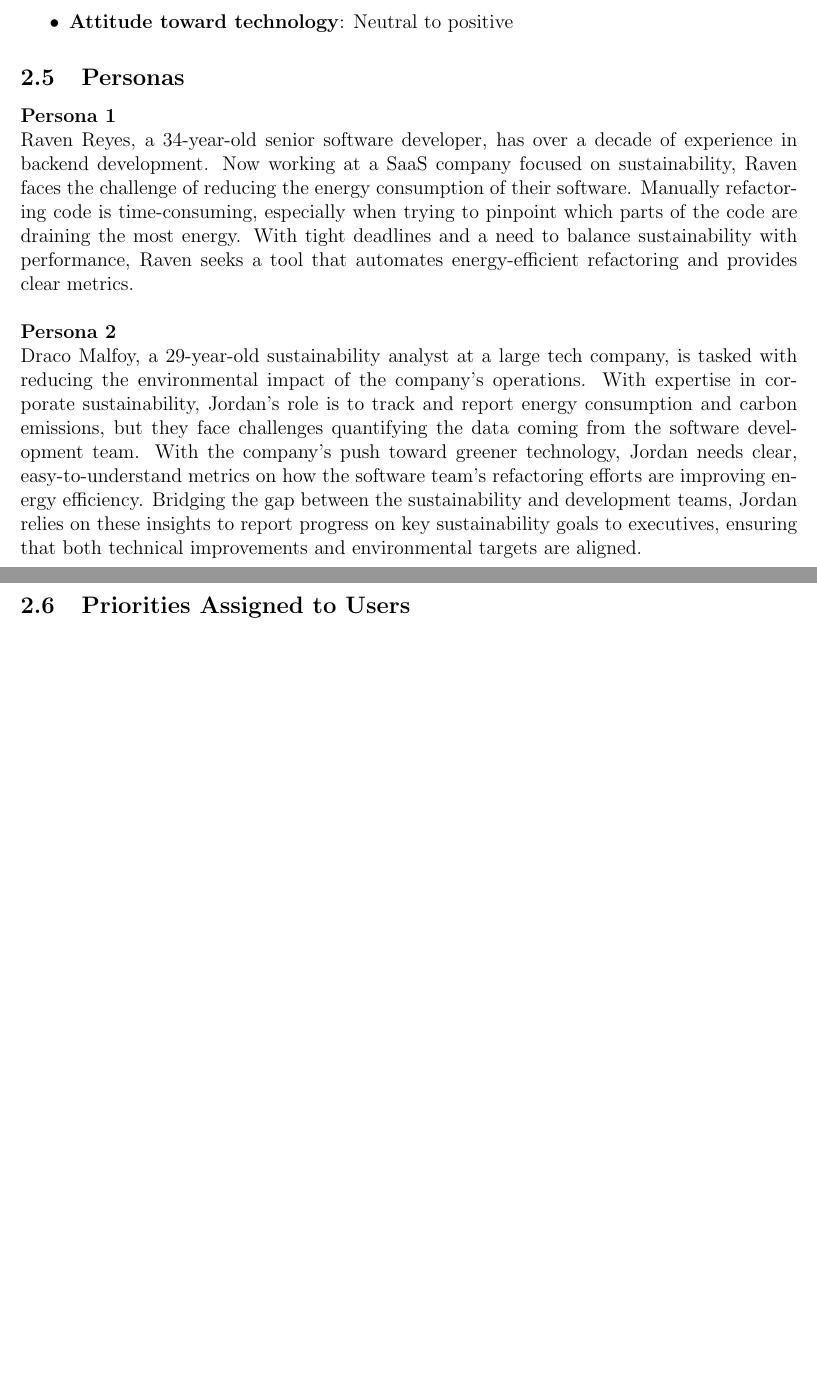
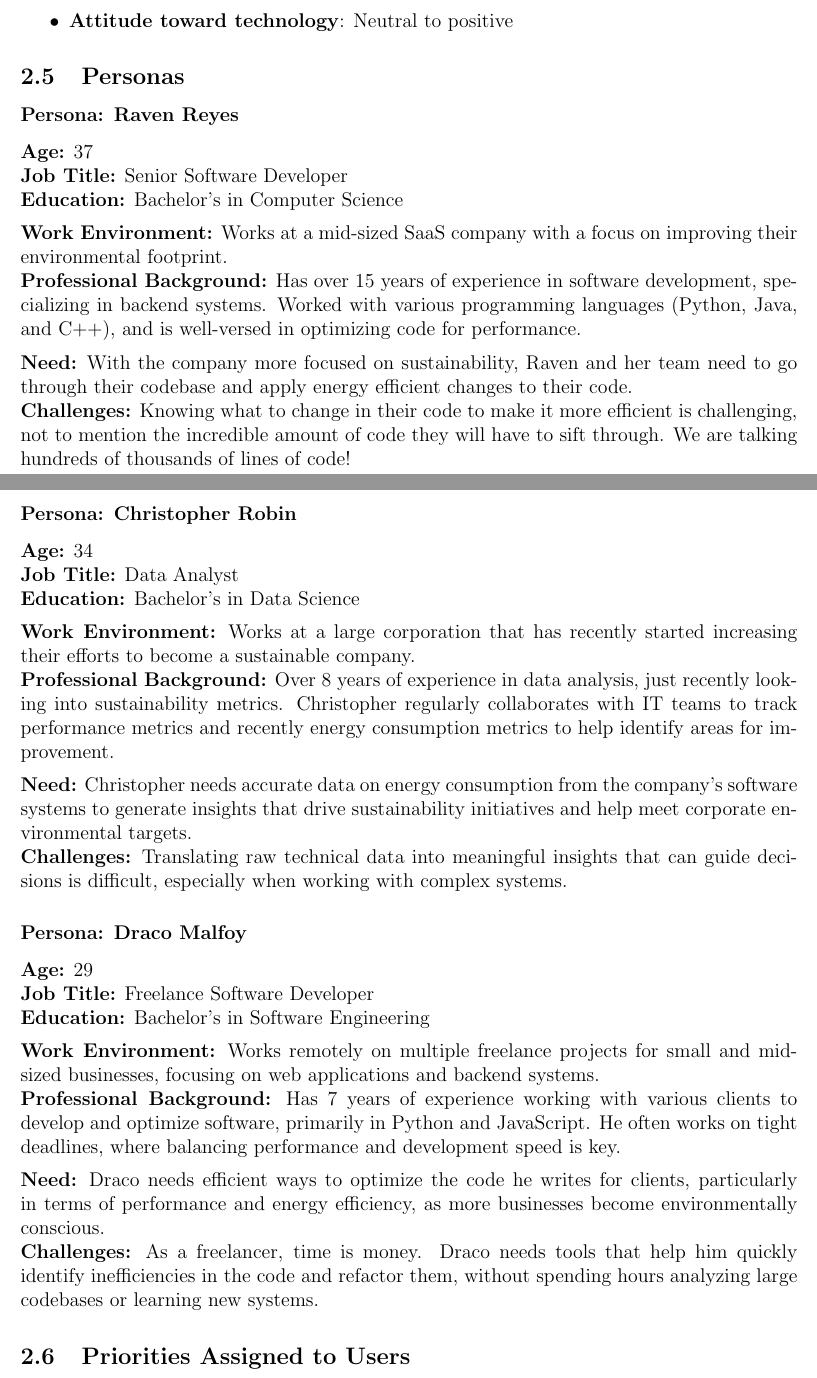
Before and after one commit to ssm-lab/capstone--source-code-optimizer, a LaTeX document (docs/SRS/SRS.tex): two parts of pages 9 and 10 of 33 before the commit and two parts of pages 9 and 10 of 34 after it, joined at a grey line, cut so that both start at the same text, the shorter picture padded with empty space. Compiled offline with pdfLaTeX.

Commit message:
#62: Add and refine personas

```diff
--- a/docs/SRS/SRS.tex
+++ b/docs/SRS/SRS.tex
@@ -131,12 +131,33 @@ This stakeholder is responsible for establishing regulations governing energy co
 
 \subsection{Personas}
 
-\textbf{Persona 1} \\
-Raven Reyes, a 34-year-old senior software developer, has over a decade of experience in backend development. Now working at a SaaS company focused on sustainability, Raven faces the challenge of reducing the energy consumption of their software. Manually refactoring code is time-consuming, especially when trying to pinpoint which parts of the code are draining the most energy. With tight deadlines and a need to balance sustainability with performance, Raven seeks a tool that automates energy-efficient refactoring and provides clear metrics. \\
+\subsubsection*{Persona: Raven Reyes}
+\textbf{Age:} 37\\
+\textbf{Job Title:} Senior Software Developer\\
+\textbf{Education:} Bachelor's in Computer
+Science\\[2mm]
+\textbf{Work Environment:} Works at a mid-sized SaaS company with a focus on improving their environmental footprint.\\
+\textbf{Professional Background:} Has over 15 years of experience in software development, specializing in backend systems. Worked with various programming languages (Python, Java, and C++), and is well-versed in optimizing code for performance.\\[2mm]
+\textbf{Need:} With the company more focused on sustainability, Raven and her team need to go through their codebase and apply energy efficient changes to their code.\\
+\textbf{Challenges:} Knowing what to change in their code to make it more efficient is challenging, not to mention the incredible amount of code they will have to sift through. We are talking hundreds of thousands of lines of code!
 
-\noindent
-\textbf{Persona 2} \\
-Draco Malfoy, a 29-year-old sustainability analyst at a large tech company, is tasked with reducing the environmental impact of the company’s operations. With expertise in corporate sustainability, Jordan’s role is to track and report energy consumption and carbon emissions, but they face challenges quantifying the data coming from the software development team. With the company's push toward greener technology, Jordan needs clear, easy-to-understand metrics on how the software team’s refactoring efforts are improving energy efficiency. Bridging the gap between the sustainability and development teams, Jordan relies on these insights to report progress on key sustainability goals to executives, ensuring that both technical improvements and environmental targets are aligned.
+\subsubsection*{Persona: Christopher Robin}
+\textbf{Age:} 34\\
+\textbf{Job Title:} Data Analyst\\
+\textbf{Education:} Bachelor's in Data Science\\[2mm]
+\textbf{Work Environment:} Works at a large corporation that has recently started increasing their efforts to become a sustainable company.\\
+\textbf{Professional Background:} Over 8 years of experience in data analysis, just recently looking into sustainability metrics. Christopher regularly collaborates with IT teams to track performance metrics and recently energy consumption metrics to help identify areas for improvement.\\[2mm]
+\textbf{Need:} Christopher needs accurate data on energy consumption from the company's software systems to generate insights that drive sustainability initiatives and help meet corporate environmental targets.\\
+\textbf{Challenges:} Translating raw technical data into meaningful insights that can guide decisions is difficult, especially when working with complex systems.
+
+\subsubsection*{Persona: Draco Malfoy}
+\textbf{Age:} 29\\
+\textbf{Job Title:} Freelance Software Developer\\
+\textbf{Education:} Bachelor's in Software Engineering\\[2mm]
+\textbf{Work Environment:} Works remotely on multiple freelance projects for small and mid-sized businesses, focusing on web applications and backend systems.\\
+\textbf{Professional Background:} Has 7 years of experience working with various clients to develop and optimize software, primarily in Python and JavaScript. He often works on tight deadlines, where balancing performance and development speed is key.\\[2mm]
+\textbf{Need:} Draco needs efficient ways to optimize the code he writes for clients, particularly in terms of performance and energy efficiency, as more businesses become environmentally conscious.\\
+\textbf{Challenges:} As a freelancer, time is money. Draco needs tools that help him quickly identify inefficiencies in the code and refactor them, without spending hours analyzing large codebases or learning new systems.
 
 \subsection{Priorities Assigned to Users}
 \textbf{Key Users:} Software Developers, Business Sustainability Teams \\
```
Also changed, not shown: docs/SRS/SRS.tex (2 more changed lines).
